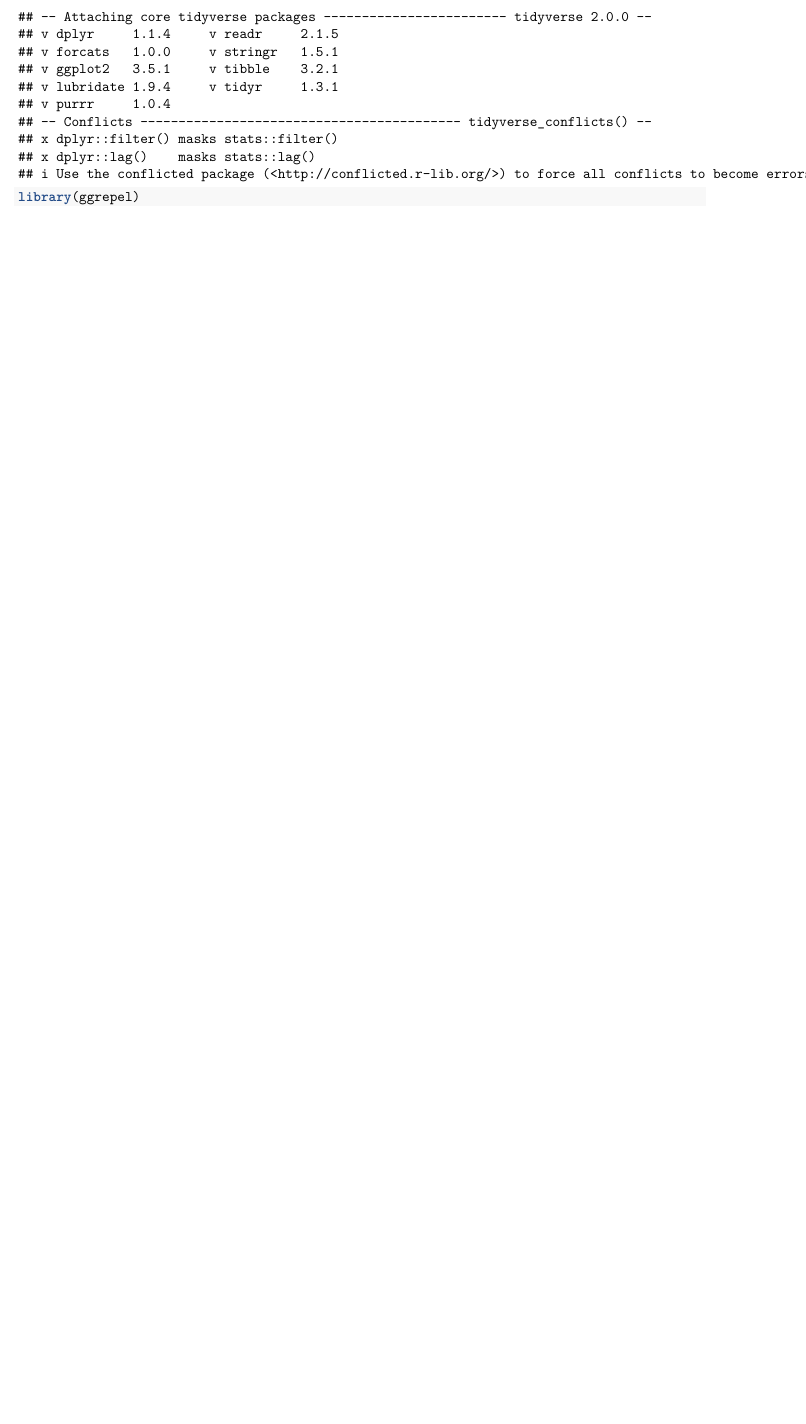
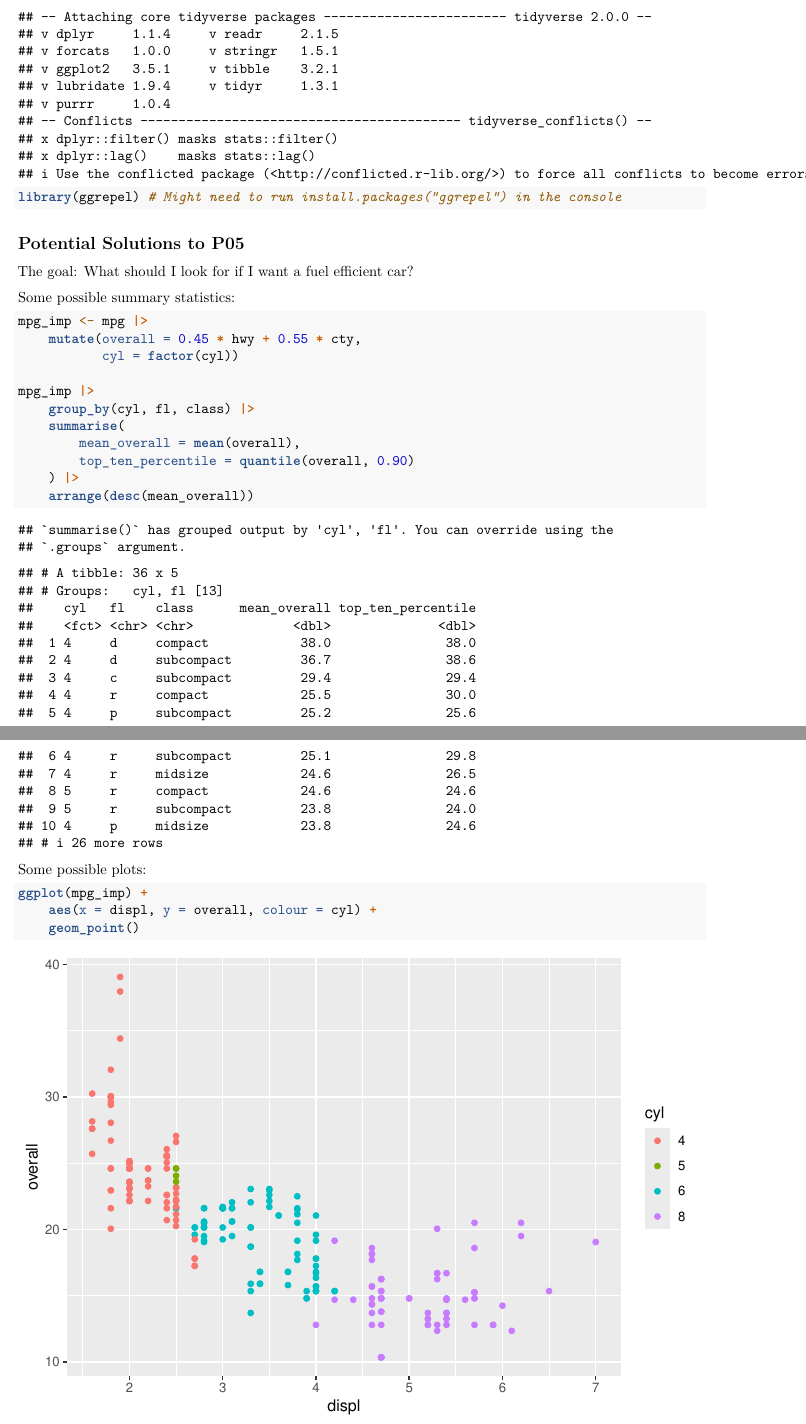
Before and after one commit to DB7-CourseNotes/Data100-Supplement, an R Markdown document (L06-EDA.Rmd): part of page 1 of 8 before the commit and two parts of pages 1 and 2 of 10 after it, the two joined at a grey line, cut so that both start at the same text, the shorter picture padded with empty space. Rendered offline with R 4.5, knitr and Pandoc, then LaTeX, with nearby package versions; some code elsewhere in the file could not run offline.

Commit message:
Add P05 solutions

````diff
--- a/L06-EDA.Rmd
+++ b/L06-EDA.Rmd
@@ -4,3 +4,36 @@ subtitle: "Chapters XXXin R4DS"
 author: "Devan Becker"
 output: pdf_document
 ---
+
+```{r}
+library(tidyverse)
+library(ggrepel) # Might need to run install.packages("ggrepel") in the console
+```
+
+## Potential Solutions to P05
+
+The goal: What should I look for if I want a fuel efficient car?
+
+Some possible summary statistics:
+
+```{r}
+mpg_imp <- mpg |>
+    mutate(overall = 0.45 * hwy + 0.55 * cty,
+           cyl = factor(cyl))
+
+mpg_imp |>
+    group_by(cyl, fl, class) |>
+    summarise(
+        mean_overall = mean(overall),
+        top_ten_percentile = quantile(overall, 0.90)
+    ) |>
+    arrange(desc(mean_overall))
+```
+
+
+Some possible plots:
+
+```{r}
+ggplot(mpg_imp) +
+    aes(x = displ, y = overall, colour = cyl) +
+    geom_point()
````
Also changed, not shown: L06-EDA.Rmd (41 more changed lines).
